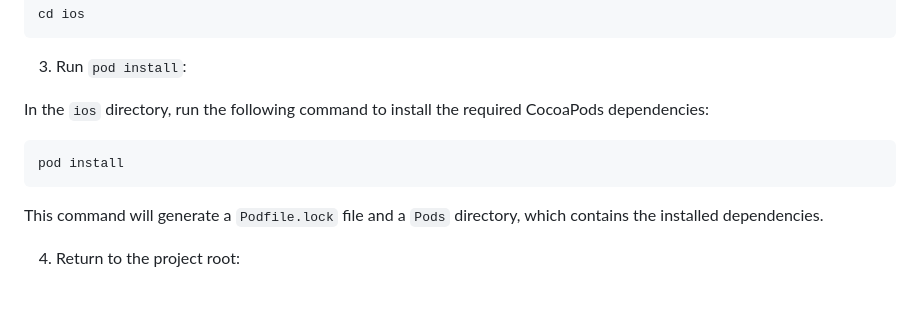
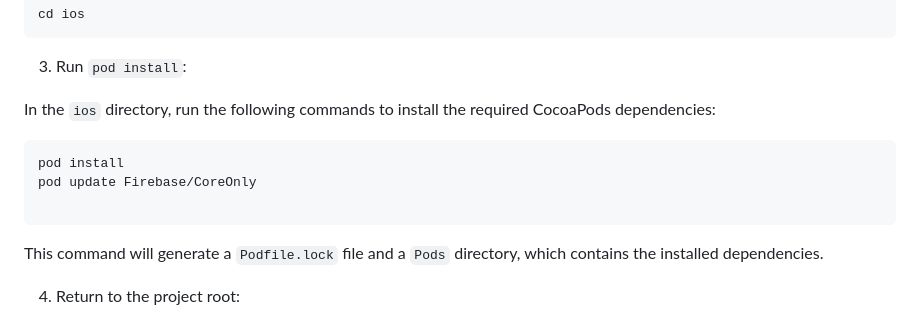
Before and after one commit to egebremichael/College_app, a Markdown page: README.md, the part around the change. Rendered like a GitHub page; blank space fills up the shorter version.

````diff
--- a/README.md
+++ b/README.md
@@ -234,10 +234,12 @@ cd ios
 
 3. Run `pod install`:
 
-In the `ios` directory, run the following command to install the required CocoaPods dependencies:
+In the `ios` directory, run the following commands to install the required CocoaPods dependencies:
 
 ```
 pod install
+pod update Firebase/CoreOnly
+
 ```
 
 This command will generate a `Podfile.lock` file and a `Pods` directory, which contains the installed dependencies.
````
